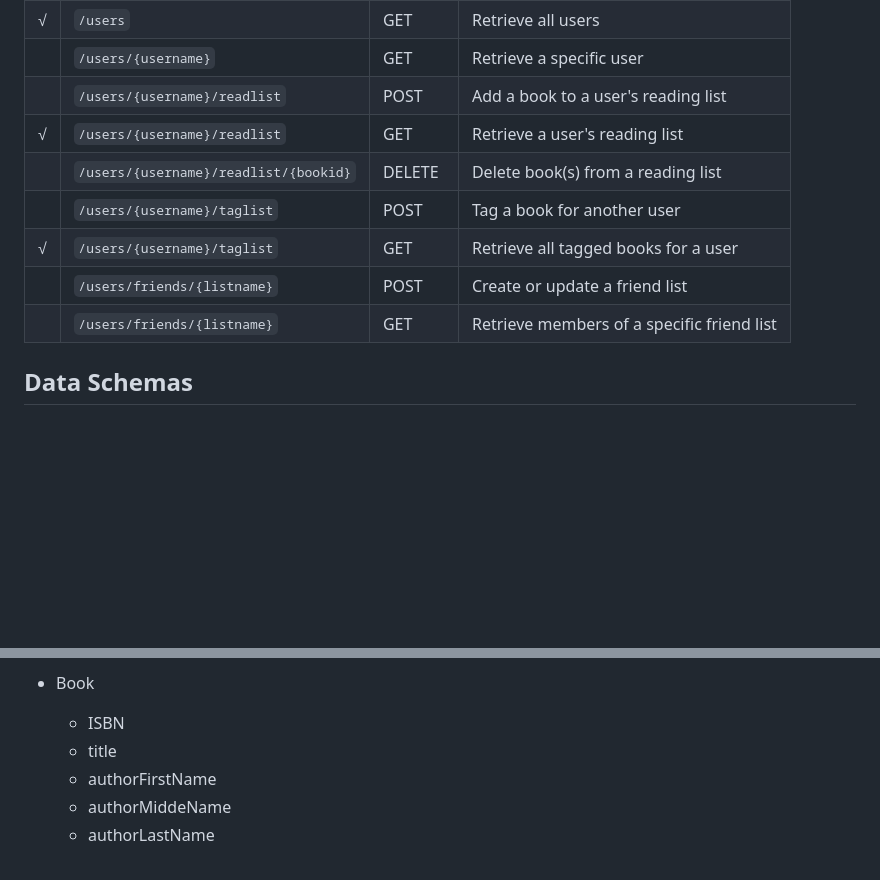
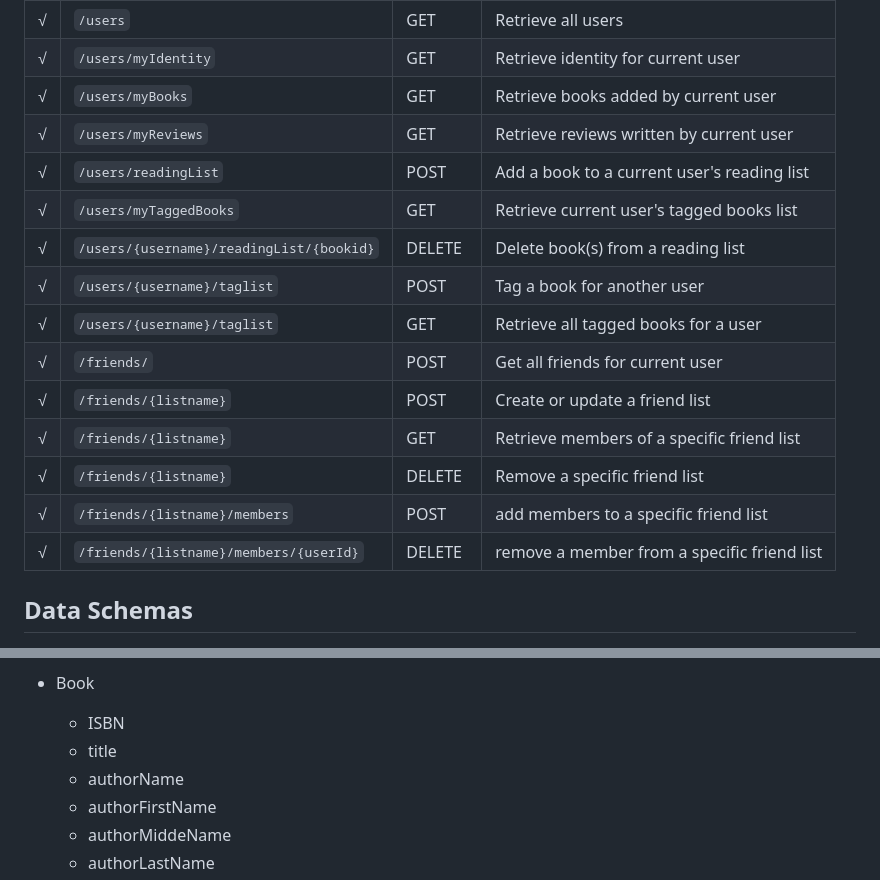
Before and after one commit to varsha-bhar/booksharer, a Markdown page: README.md, 2 parts joined by grey strips. Drawn GitHub-style; blank space fills up the shorter version.

Commit message:
Updated readme for endpoint changes, etc

```diff
--- a/README.md
+++ b/README.md
@@ -58,12 +52,18 @@ Architectural Diagram
 |√|`/users` | GET | Retrieve all users
-| |`/users/{username}` | GET | Retrieve a specific user
-| |`/users/{username}/readlist` | POST | Add a book to a user's reading list |
-|√|`/users/{username}/readlist` | GET | Retrieve a user's reading list |
-| |`/users/{username}/readlist/{bookid}` | DELETE | Delete book(s) from a reading list |
-| |`/users/{username}/taglist` | POST | Tag a book for another user |
+|√|`/users/myIdentity` | GET | Retrieve identity for current user
+|√|`/users/myBooks` | GET | Retrieve books added by current user
+|√|`/users/myReviews` | GET | Retrieve reviews written by current user
+|√|`/users/readingList` | POST | Add a book to a current user's reading list |
+|√|`/users/myTaggedBooks` | GET | Retrieve current user's tagged books list |
+|√|`/users/{username}/readingList/{bookid}` | DELETE | Delete book(s) from a reading list |
+|√|`/users/{username}/taglist` | POST | Tag a book for another user |
 |√|`/users/{username}/taglist` | GET | Retrieve all tagged books for a user |
-| |`/users/friends/{listname}` | POST | Create or update a friend list |
-| |`/users/friends/{listname}` | GET | Retrieve members of a specific friend list |
+|√|`/friends/` | POST | Get all friends for current user |
+|√|`/friends/{listname}` | POST | Create or update a friend list |
+|√|`/friends/{listname}` | GET | Retrieve members of a specific friend list |
+|√|`/friends/{listname}` | DELETE | Remove a specific friend list |
+|√|`/friends/{listname}/members` | POST | add members to a specific friend list |
+|√|`/friends/{listname}/members/{userId}` | DELETE | remove a member from a specific friend list |
 
 
 
@@ -78,6 +78,7 @@ Architectural Diagram
 - Book
   - ISBN
   - title
+  - authorName
   - authorFirstName
   - authorMiddeName
   - authorLastName
```
Also changed, not shown: other parts of README.md (+6 -12 lines).
